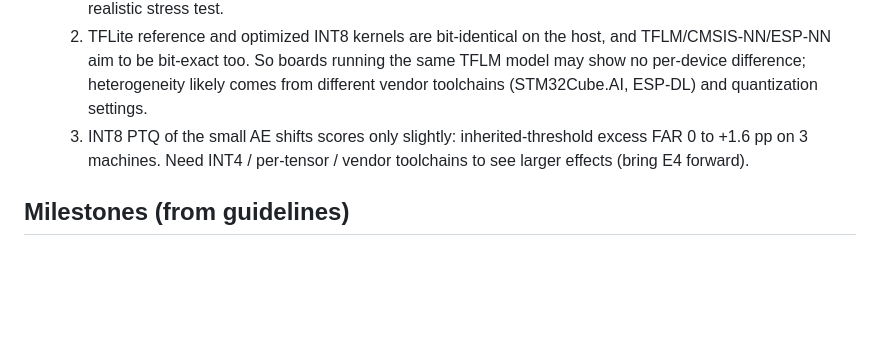
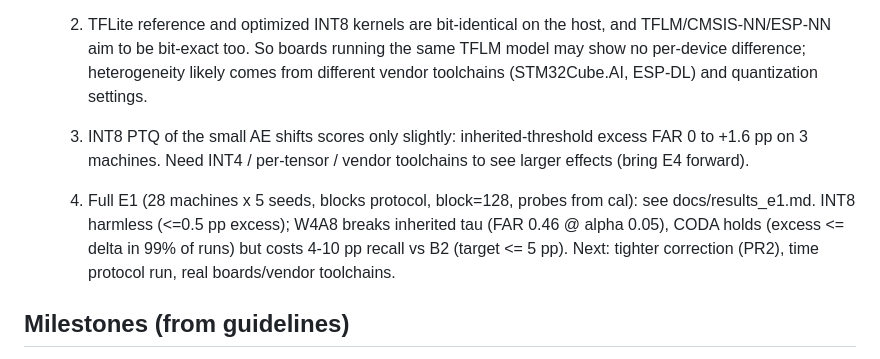
Before and after one commit to as4193/CODA, a Markdown page: CLAUDE.md, the part around the change. Drawn GitHub-style; blank space fills up the shorter version.

Commit message:
E1 host results on all SMD machines
Co-Authored-By: Claude Opus 5.5 (1M context) <noreply@anthropic.com>

```diff
--- a/CLAUDE.md
+++ b/CLAUDE.md
@@ -42,6 +42,8 @@ See docs/literature_notes.md for related work, the gap, and the novelty check.
   2. TFLite reference and optimized INT8 kernels are bit-identical on the host, and TFLM/CMSIS-NN/ESP-NN aim to be bit-exact too. So boards running the same TFLM model may show no per-device difference; heterogeneity likely comes from different vendor toolchains (STM32Cube.AI, ESP-DL) and quantization settings.
   3. INT8 PTQ of the small AE shifts scores only slightly: inherited-threshold excess FAR 0 to +1.6 pp on 3 machines. Need INT4 / per-tensor / vendor toolchains to see larger effects (bring E4 forward).
 
+  4. Full E1 (28 machines x 5 seeds, blocks protocol, block=128, probes from cal): see docs/results_e1.md. INT8 harmless (<=0.5 pp excess); W4A8 breaks inherited tau (FAR 0.46 @ alpha 0.05), CODA holds (excess <= delta in 99% of runs) but costs 4-10 pp recall vs B2 (target <= 5 pp). Next: tighter correction (PR2), time protocol run, real boards/vendor toolchains.
+
 ## Milestones (from guidelines)
 Proposal W6 · Progress Report 1 W10 (literature, baseline, data pipeline) · Progress Report 2 W13 (core method, ablations) · Final 6–8 page IEEE paper + artifact + oral defense/demo W16.
 
```
Also changed, not shown: docs/results_e1.md (added, +37 -0 lines).
